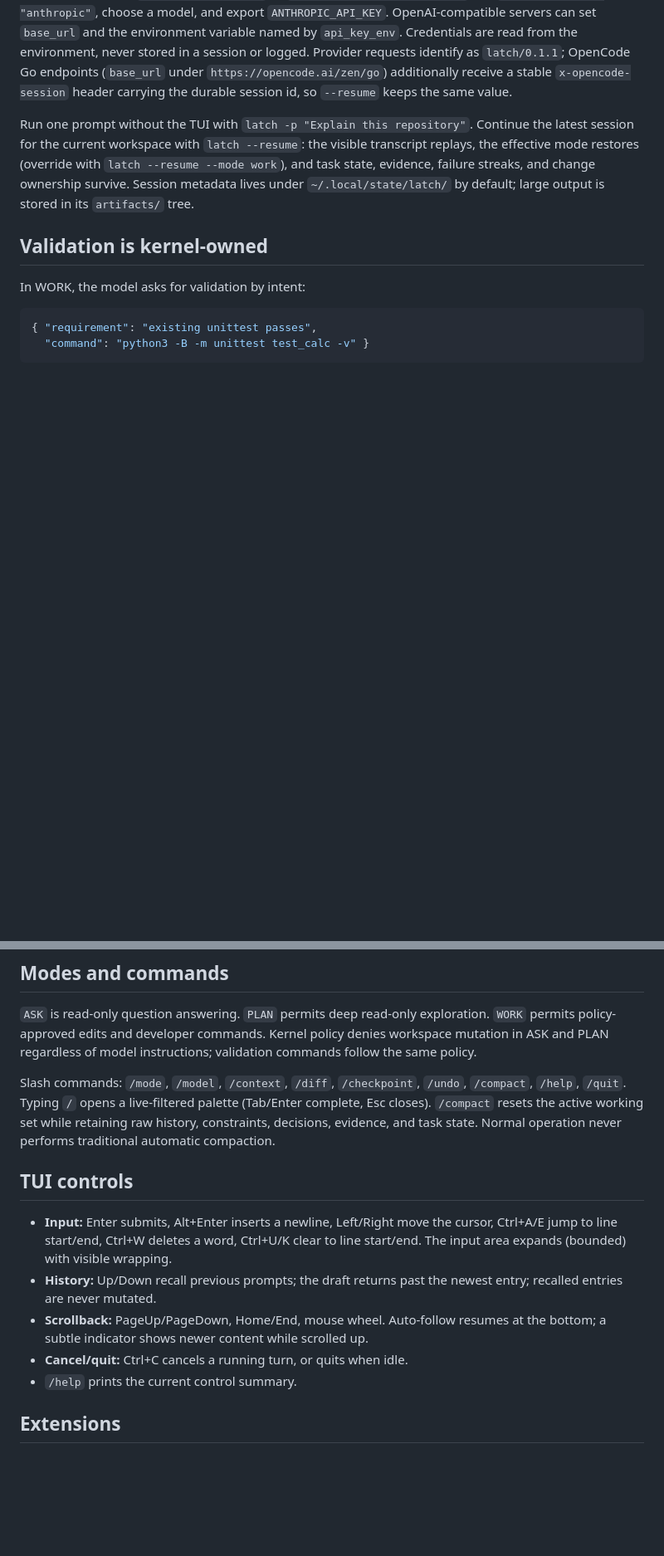
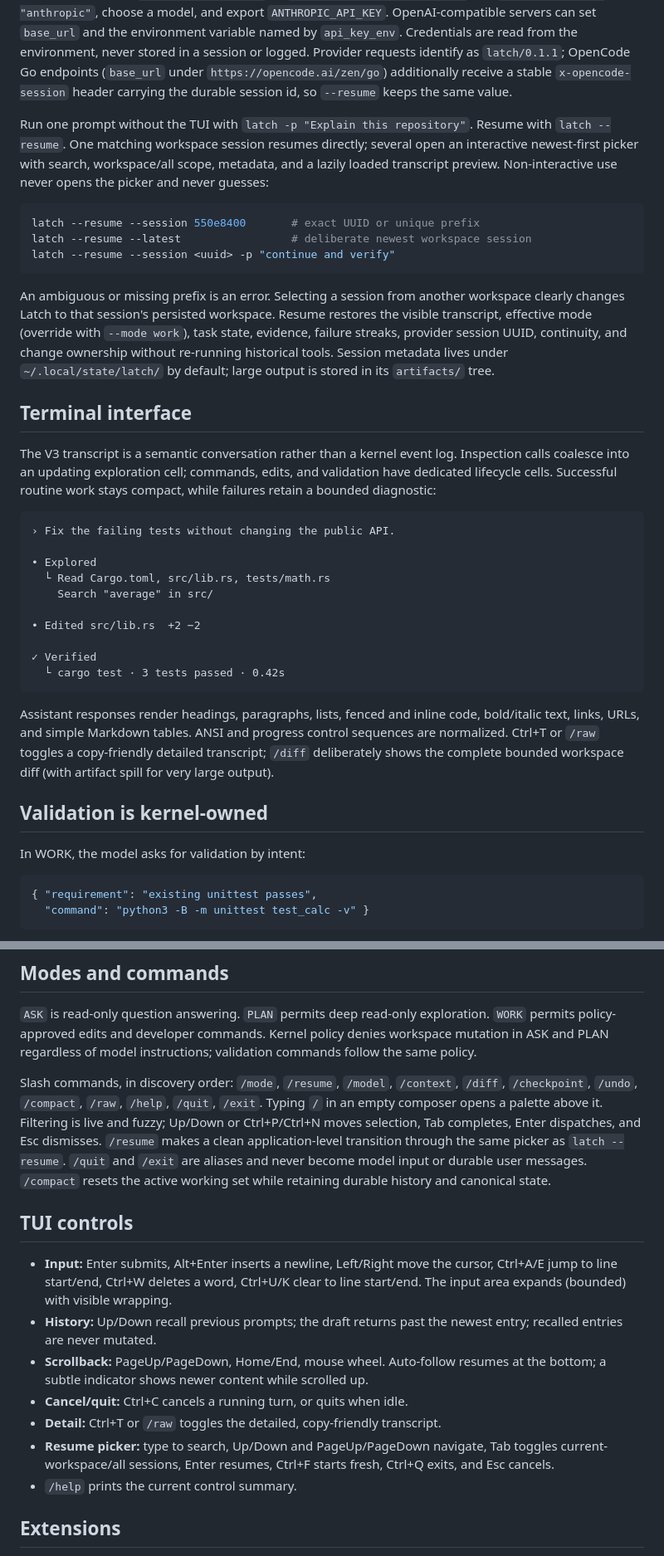
Before and after one commit to JinShuo-Li/latch, a Markdown page: README.md, 2 parts joined by grey strips. Shown at 83% size. GitHub-like rendering; blank space fills up the shorter version.

Commit message:
docs(tui): document V3 interaction model

````diff
--- a/README.md
+++ b/README.md
@@ -32,11 +34,50 @@ additionally receive a stable `x-opencode-session` header carrying the durable
 session id, so `--resume` keeps the same value.
 
 Run one prompt without the TUI with `latch -p "Explain this repository"`.
-Continue the latest session for the current workspace with `latch --resume`:
-the visible transcript replays, the effective mode restores (override with
-`latch --resume --mode work`), and task state, evidence, failure streaks, and
-change ownership survive. Session metadata lives under `~/.local/state/latch/`
-by default; large output is stored in its `artifacts/` tree.
+Resume with `latch --resume`. One matching workspace session resumes directly;
+several open an interactive newest-first picker with search, workspace/all
+scope, metadata, and a lazily loaded transcript preview. Non-interactive use
+never opens the picker and never guesses:
+
+```sh
+latch --resume --session 550e8400       # exact UUID or unique prefix
+latch --resume --latest                 # deliberate newest workspace session
+latch --resume --session <uuid> -p "continue and verify"
+```
+
+An ambiguous or missing prefix is an error. Selecting a session from another
+workspace clearly changes Latch to that session's persisted workspace. Resume
+restores the visible transcript, effective mode (override with `--mode work`),
+task state, evidence, failure streaks, provider session UUID, continuity, and
+change ownership without re-running historical tools. Session metadata lives
+under `~/.local/state/latch/` by default; large output is stored in its
+`artifacts/` tree.
+
+## Terminal interface
+
+The V3 transcript is a semantic conversation rather than a kernel event log.
+Inspection calls coalesce into an updating exploration cell; commands, edits,
+and validation have dedicated lifecycle cells. Successful routine work stays
+compact, while failures retain a bounded diagnostic:
+
+```text
+› Fix the failing tests without changing the public API.
+
+• Explored
+  └ Read Cargo.toml, src/lib.rs, tests/math.rs
+    Search "average" in src/
+
+• Edited src/lib.rs  +2 −2
+
+✓ Verified
+  └ cargo test · 3 tests passed · 0.42s
+```
+
+Assistant responses render headings, paragraphs, lists, fenced and inline code,
+bold/italic text, links, URLs, and simple Markdown tables. ANSI and progress
+control sequences are normalized. Ctrl+T or `/raw` toggles a copy-friendly
+detailed transcript; `/diff` deliberately shows the complete bounded workspace
+diff (with artifact spill for very large output).
 
 ## Validation is kernel-owned
 
@@ -61,11 +102,14 @@ raw event log. Completion states: `InProgress`, `ImplementedNotVerified`,
 workspace mutation in ASK and PLAN regardless of model instructions; validation
 commands follow the same policy.
 
-Slash commands: `/mode`, `/model`, `/context`, `/diff`, `/checkpoint`, `/undo`,
-`/compact`, `/help`, `/quit`. Typing `/` opens a live-filtered palette
-(Tab/Enter complete, Esc closes). `/compact` resets the active working set while
-retaining raw history, constraints, decisions, evidence, and task state. Normal
-operation never performs traditional automatic compaction.
+Slash commands, in discovery order: `/mode`, `/resume`, `/model`, `/context`,
+`/diff`, `/checkpoint`, `/undo`, `/compact`, `/raw`, `/help`, `/quit`, `/exit`.
+Typing `/` in an empty composer opens a palette above it. Filtering is live and
+fuzzy; Up/Down or Ctrl+P/Ctrl+N moves selection, Tab completes, Enter dispatches,
+and Esc dismisses. `/resume` makes a clean application-level transition through
+the same picker as `latch --resume`. `/quit` and `/exit` are aliases and never
+become model input or durable user messages. `/compact` resets the active
+working set while retaining durable history and canonical state.
 
 ## TUI controls
 
@@ -78,6 +122,10 @@ operation never performs traditional automatic compaction.
 - **Scrollback:** PageUp/PageDown, Home/End, mouse wheel. Auto-follow resumes at
   the bottom; a subtle indicator shows newer content while scrolled up.
 - **Cancel/quit:** Ctrl+C cancels a running turn, or quits when idle.
+- **Detail:** Ctrl+T or `/raw` toggles the detailed, copy-friendly transcript.
+- **Resume picker:** type to search, Up/Down and PageUp/PageDown navigate, Tab
+  toggles current-workspace/all sessions, Enter resumes, Ctrl+F starts fresh,
+  Ctrl+Q exits, and Esc cancels.
 - `/help` prints the current control summary.
 
 ## Extensions
````
Also changed, not shown: other parts of README.md (+4 -2 lines).
